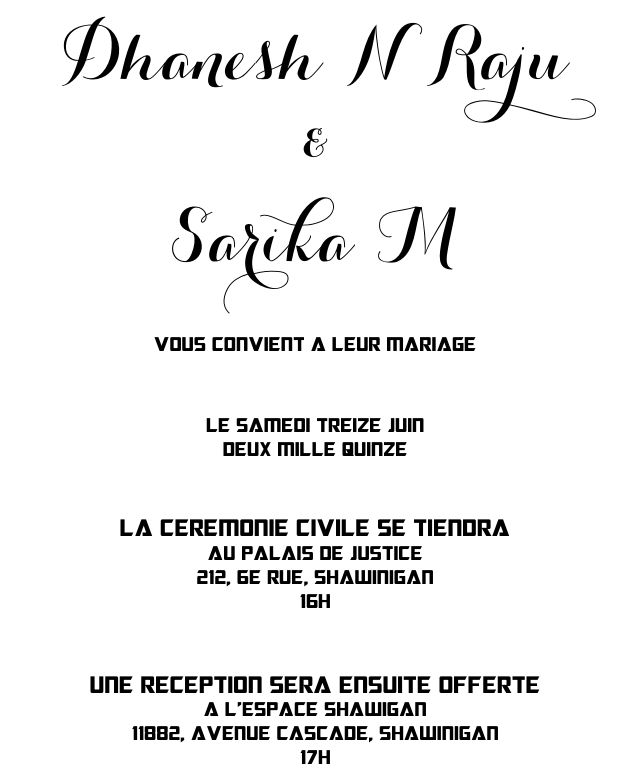
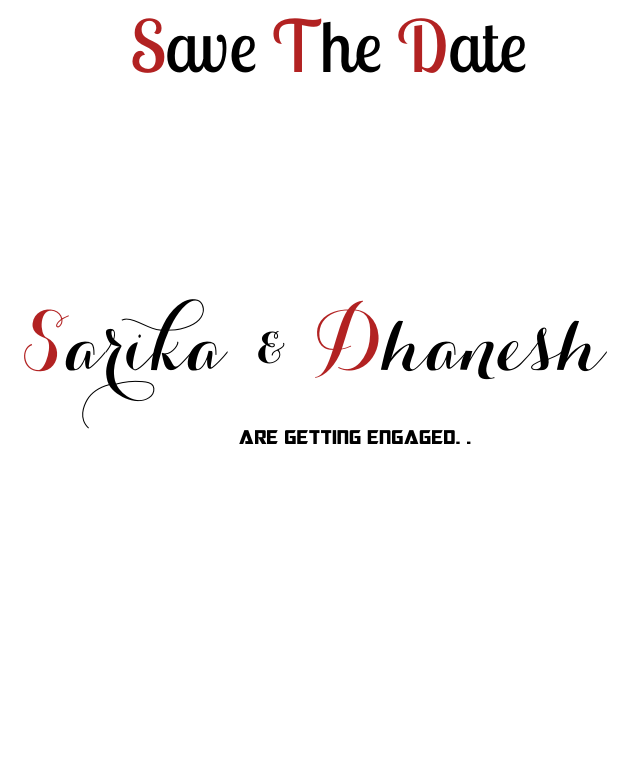
Before and after one commit to SarathM1/Weddding-Invitation, a LaTeX letter (invitation.tex): part of the page, cut at the place of the change, the shorter picture padded with empty space. The pictures show the PDF file invitation.pdf that the author committed with the source.

Commit message:
Matter complete

```diff
--- a/invitation.tex
+++ b/invitation.tex
@@ -13,24 +21,13 @@
 
 \begin{document}
 %{\centering \carolyna\fontsize{36}{38}\selectfont =GGayane Petrosyan=m \\ et \\ =DPierre-Luc Bacon=n} \\
-{\centering \carolyna\fontsize{36}{38}\selectfont Dhanesh N Raju\\\&\\ \begin{center} Sarika M \end{center} }
-{\imfell \centering \normalsize \uppercase{Vous convient a leur mariage\\
-\vspace{10mm}
-le samedi treize juin\\
-deux mille quinze\\
-\vspace{10mm}
-{\large la ceremonie civile se tiendra}\\
-au Palais de Justice \\
-212, 6e Rue, Shawinigan \\
-16h\\
-\vspace{10mm}
-\large Une reception sera ensuite offerte\\
-\normalsize a L'Espace Shawigan\\
-11882, avenue Cascade, Shawinigan \\
-17h\\
+\vspace*{\fill}
+{\hspace{3cm} \LobsterTwo \fontsize{36}{38}\selectfont \h{S}ave \h{T}he \h{D}ate}
+\vfill
 
-}}
-
+{\centering \carolyna\fontsize{40}{38}\selectfont \h{S}arika \& \h{D}hanesh\\}
+{\imfell \centering \normalsize \centering \hspace{5cm}\uppercase{are getting engaged. .}}
+\vspace*{\fill}
 
 \pagenumbering{gobble}
 
```
Also changed, not shown: invitation.pdf, invitation.tex (8 more changed lines).
